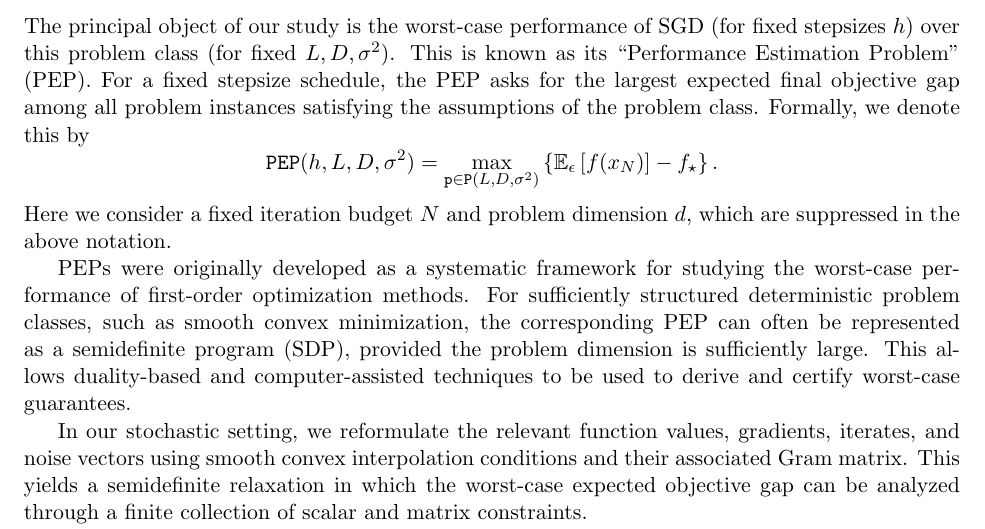
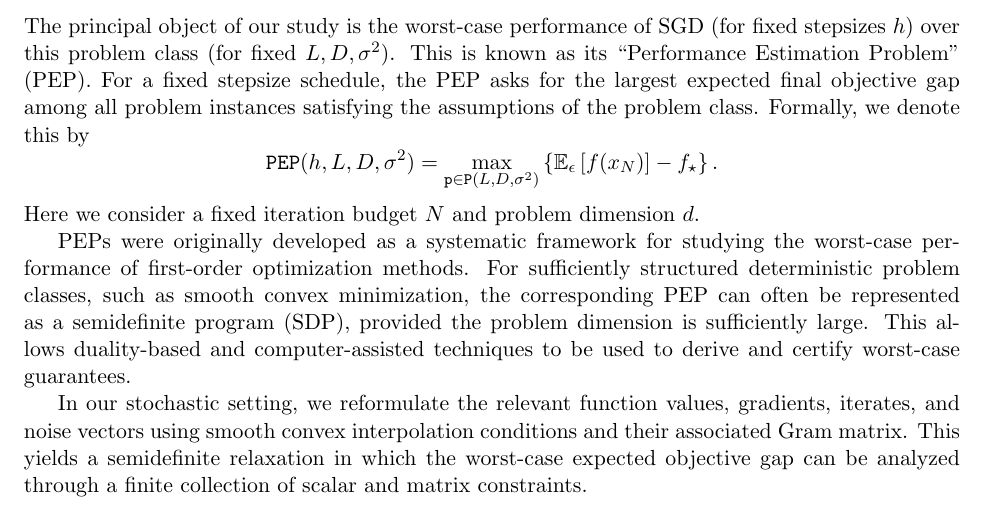
Before and after one commit to russellyaoduphd-cyber/Thesis-Proposal-renew, a LaTeX document (main.tex): part of page 2 of 2, cut so that both start at the same text. Compiled offline with pdfLaTeX.

Commit message:
Updates from Overleaf

```diff
--- a/main.tex
+++ b/main.tex
@@ -66,8 +66,7 @@ assumptions of the problem class. Formally, we denote this by
         \mathbb{E}_{\epsilon}\left[f(x_N)\right]-f_\star
     \right\}.
 \end{equation*}
-Here we consider a fixed iteration budget $N$ and problem dimension $d$,
-which are suppressed in the above notation.
+Here we consider a fixed iteration budget $N$ and problem dimension $d$.
 
 PEPs were originally developed as a systematic framework for studying the
 worst-case performance of first-order optimization methods. For sufficiently
```
